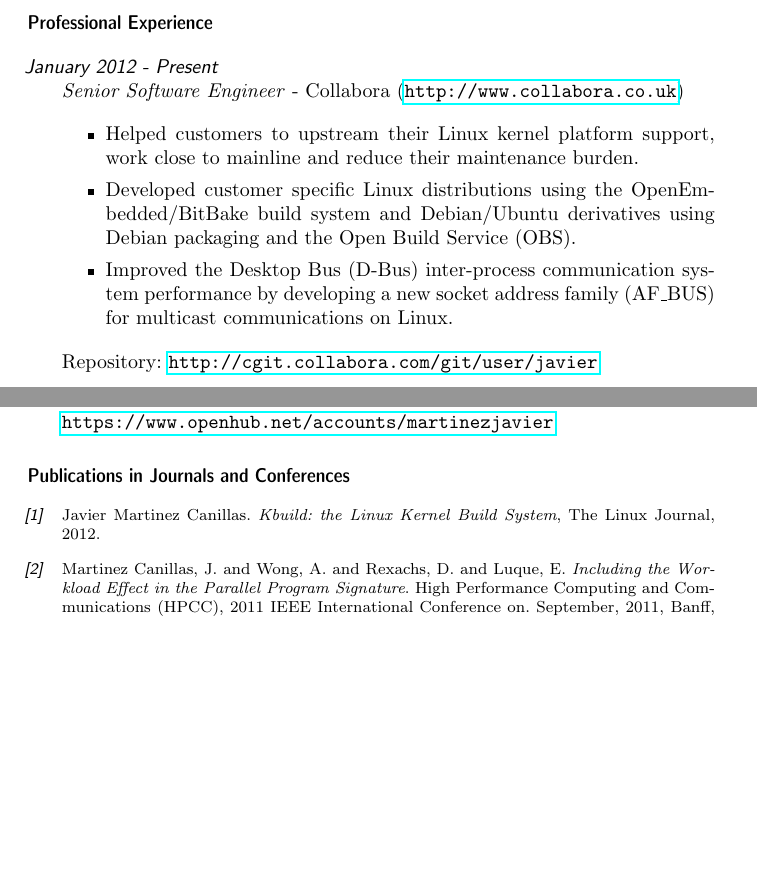
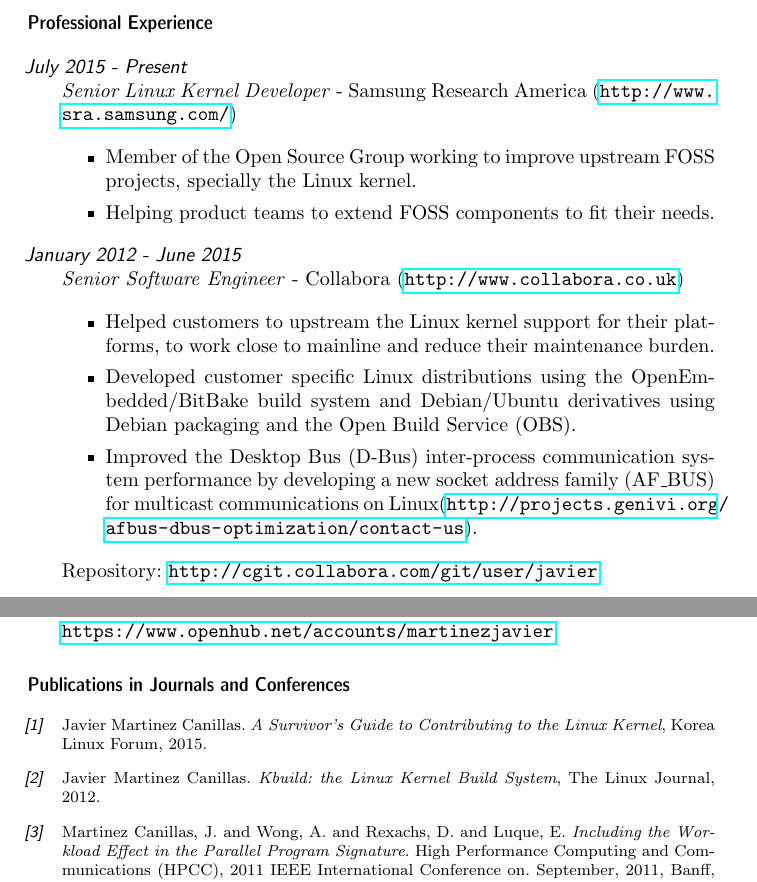
Before and after one commit to martinezjavier/cv, a LaTeX CV (javier_martinez.tex): two parts of pages 2 and 3 of 3, joined at a grey line, cut so that both start at the same text, the shorter picture padded with empty space. Compiled offline with pdfLaTeX.

Commit message:
Change address and some improvements
Signed-off-by: Javier Martinez Canillas <javier@dowhile0.org>

```diff
--- a/javier_martinez.tex
+++ b/javier_martinez.tex
@@ -53,15 +53,25 @@
 
 \begin{topic}
 
-\item[January 2012 - Present] \emph{Senior Software Engineer} - Collabora (\url{http://www.collabora.co.uk})
+\item[July 2015 - Present] \emph{Senior Linux Kernel Developer} - Samsung Research America (\url{http://www.sra.samsung.com/})
 
 \begin{itemize}
 
-\item Helped customers to upstream their Linux kernel platform support, work close to mainline and reduce their maintenance burden.
+\item Member of the Open Source Group working to improve upstream FOSS projects, specially the Linux kernel.
+
+\item Helping product teams to extend FOSS components to fit their needs.
+
+\end{itemize}
+
+\item[January 2012 - June 2015] \emph{Senior Software Engineer} - Collabora (\url{http://www.collabora.co.uk})
+
+\begin{itemize}
+
+\item Helped customers to upstream the Linux kernel support for their platforms, to work close to mainline and reduce their maintenance burden.
 
 \item Developed customer specific Linux distributions using the OpenEmbedded/BitBake build system and Debian/Ubuntu derivatives using Debian packaging and the Open Build Service (OBS).
 
-\item Improved the Desktop Bus (D-Bus) inter-process communication system performance by developing a new socket address family (AF\_BUS) for multicast communications on Linux.
+\item Improved the Desktop Bus (D-Bus) inter-process communication system performance by developing a new socket address family (AF\_BUS) for multicast communications on Linux(\url{http://projects.genivi.org/afbus-dbus-optimization/contact-us}).
 
 \end{itemize}
 
@@ -125,6 +135,9 @@
 
 \footnotesize
 
+\bibitem{mar15}
+Javier Martinez Canillas. \emph{A Survivor's Guide to Contributing to the Linux Kernel}, Korea Linux Forum, 2015.
+
 \bibitem{mar12a}
 Javier Martinez Canillas. \emph{Kbuild: the Linux Kernel Build System}, The Linux Journal, 2012.
 
```
Also changed, not shown: javier_martinez.pdf, javier_martinez.tex (6 more changed lines).
